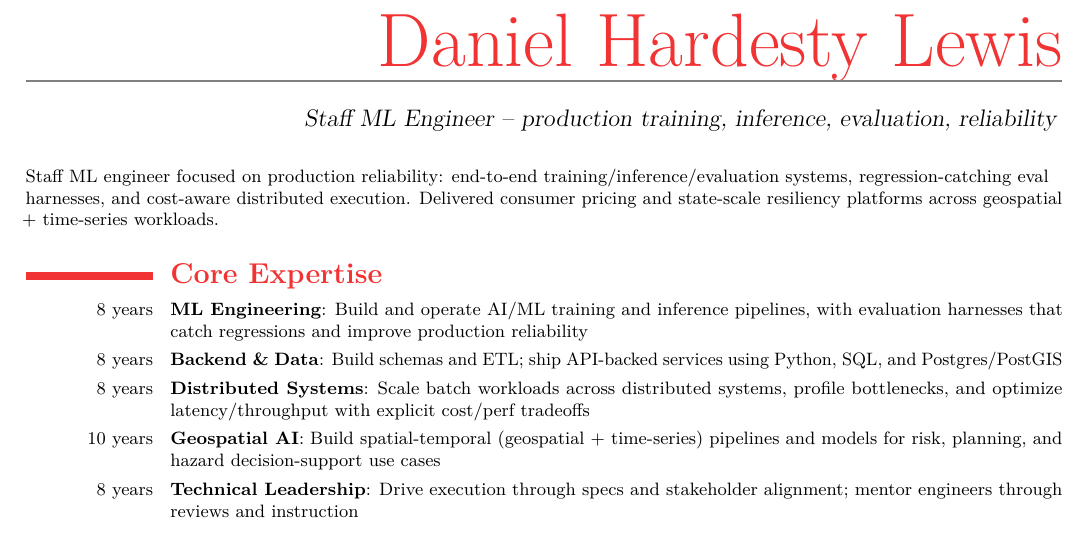
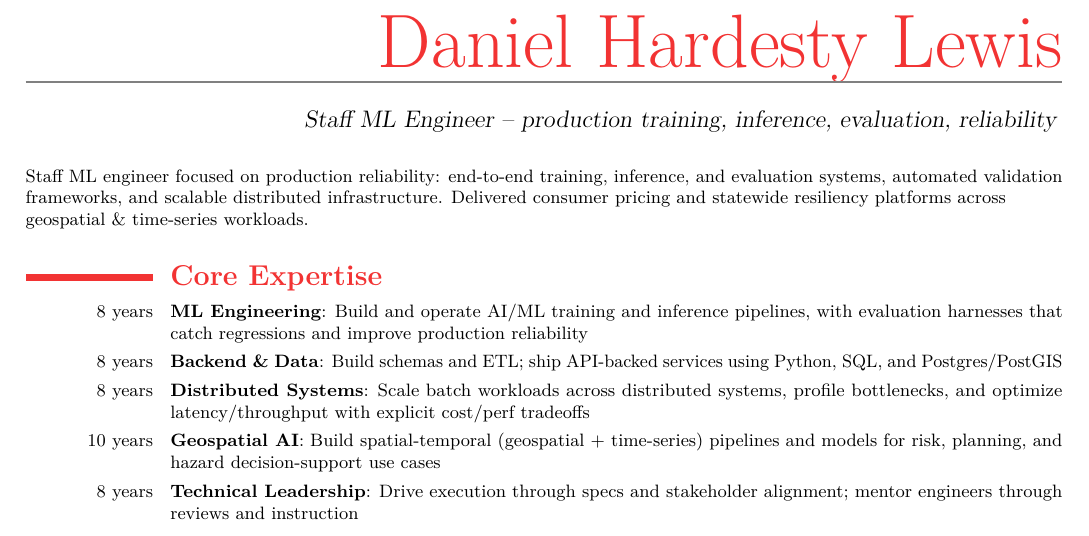
Before and after one commit to dhardestylewis/cv-dhl, a LaTeX CV (resume/2-page/with-cover-letter/resume-dhl-20260131-latest/resume-dhl-20260201-fullstack-mle.tex): part of page 1 of 3, cut so that both start at the same text. Compiled offline with pdfLaTeX.

Commit message:
refactor: Finalize resume summary phrasing and terminology

```diff
--- a/resume/2-page/with-cover-letter/resume-dhl-20260131-latest/resume-dhl-20260201-fullstack-mle.tex
+++ b/resume/2-page/with-cover-letter/resume-dhl-20260131-latest/resume-dhl-20260201-fullstack-mle.tex
@@ -59,7 +59,7 @@
 \vspace{-0.6em}
 \noindent\begin{minipage}{\textwidth}
 \small\raggedright
-Staff ML engineer focused on production reliability: end-to-end training/inference/evaluation systems, regression-catching eval harnesses, and cost-aware distributed execution. Delivered consumer pricing and state-scale resiliency platforms across geospatial + time-series workloads.
+Staff ML engineer focused on production reliability: end-to-end training, inference, and evaluation systems, automated validation frameworks, and scalable distributed infrastructure. Delivered consumer pricing and statewide resiliency platforms across geospatial \& time-series workloads.
 \end{minipage}
 \vspace{0.6em}
 
```
Also changed, not shown: resume/2-page/with-cover-letter/resume-dhl-20260131-latest/resume-dhl-20260201-fullstack-mle.pdf, 1 other file.
